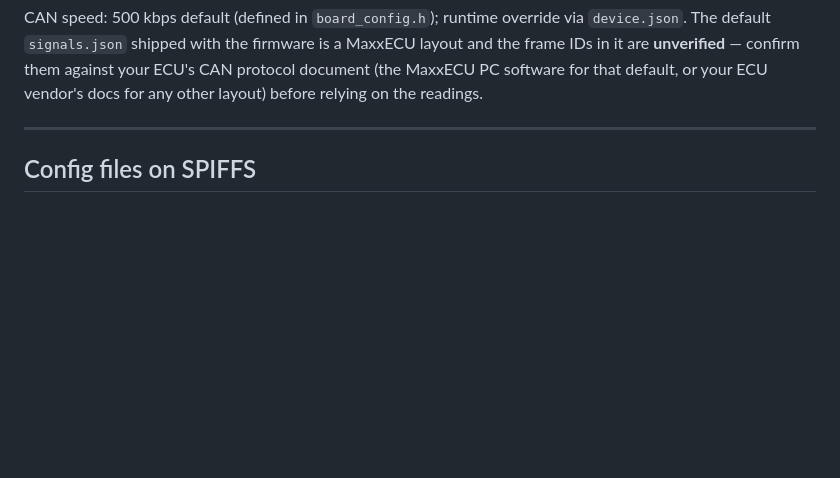
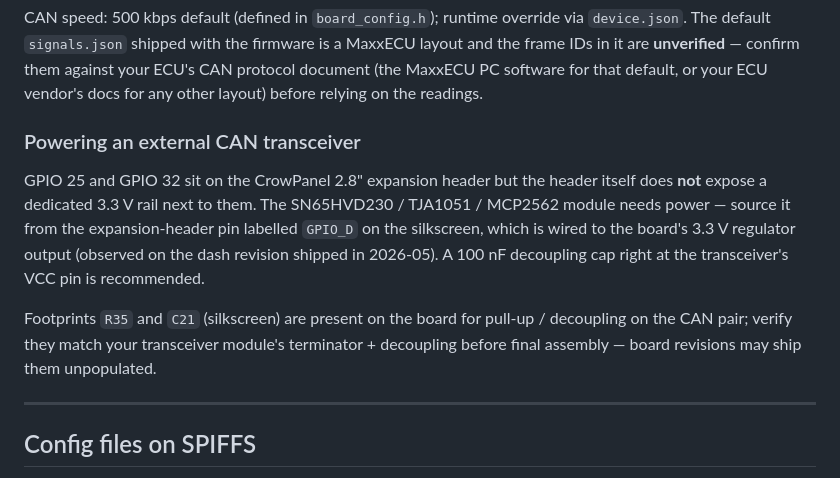
Before and after one commit to CANShift/canshift-firmware, a Markdown page: README.md, the part around one of its changes. Rendered like a GitHub page; blank space fills up the shorter version.

Commit message:
docs(firmware): add physical buttons section + CAN transceiver power note (#1094)

```diff
--- a/README.md
+++ b/README.md
@@ -578,6 +658,21 @@ MaxxECU layout and the frame IDs in it are **unverified** — confirm them
 against your ECU's CAN protocol document (the MaxxECU PC software for that
 default, or your ECU vendor's docs for any other layout) before relying on
 the readings.
+
+### Powering an external CAN transceiver
+
+GPIO 25 and GPIO 32 sit on the CrowPanel 2.8" expansion header but the
+header itself does **not** expose a dedicated 3.3 V rail next to them. The
+SN65HVD230 / TJA1051 / MCP2562 module needs power — source it from the
+expansion-header pin labelled `GPIO_D` on the silkscreen, which is wired to
+the board's 3.3 V regulator output (observed on the dash revision shipped in
+2026-05). A 100 nF decoupling cap right at the transceiver's VCC pin is
+recommended.
+
+Footprints `R35` and `C21` (silkscreen) are present on the board for
+pull-up / decoupling on the CAN pair; verify they match your transceiver
+module's terminator + decoupling before final assembly — board revisions may
+ship them unpopulated.
 
 ---
 
```
Also changed, not shown: other parts of README.md (+80 -0 lines).
